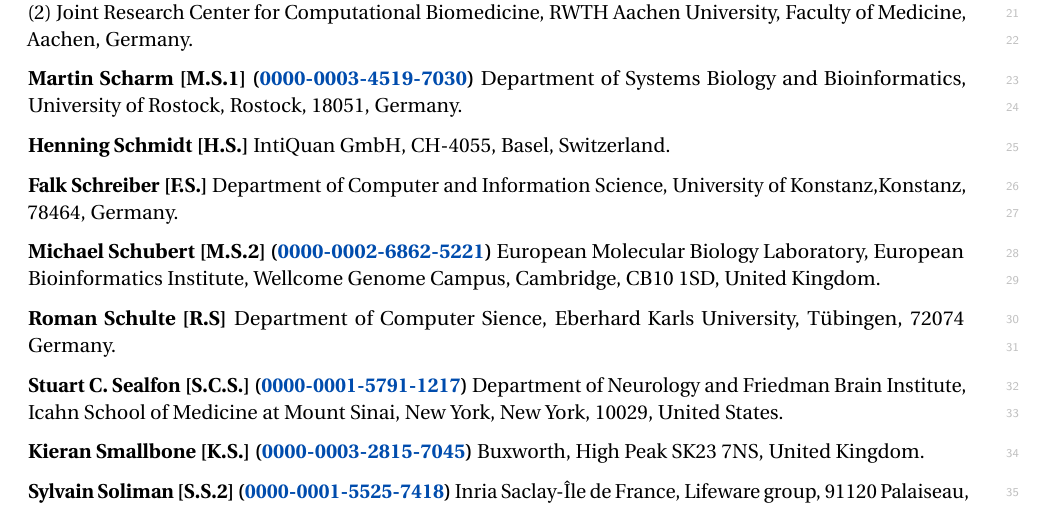
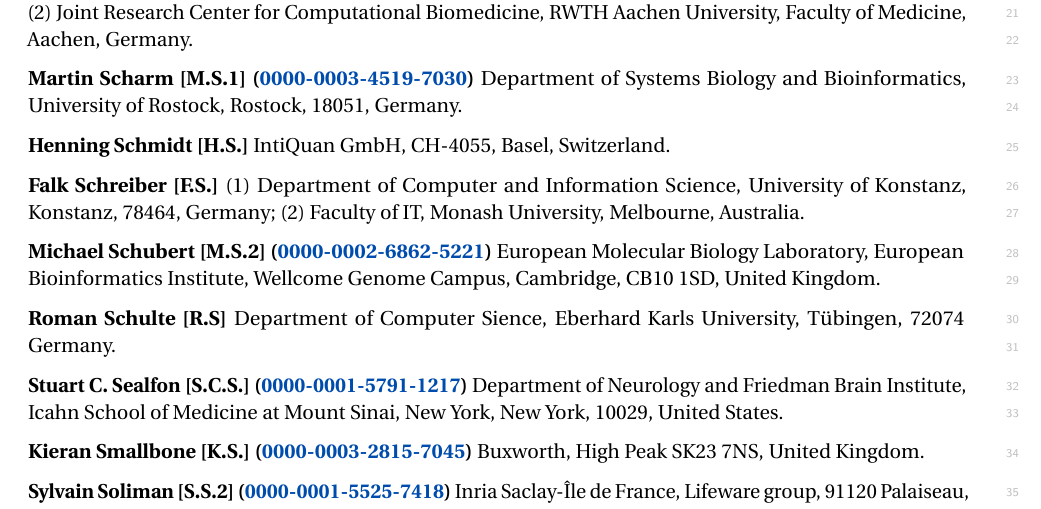
Before and after one commit to sbmlteam/sbml-level-3-paper-overleaf, a LaTeX document (supplemental-note.tex): part of page 7 of 10, cut so that both start at the same text. Compiled offline with pdfLaTeX.

Commit message:
Update Falk's affiliation

```diff
--- a/supplemental-note.tex
+++ b/supplemental-note.tex
@@ -267,7 +267,7 @@
 
 \textbf{Henning Schmidt [H.S.]} IntiQuan GmbH, CH-4055, Basel, Switzerland.
 
-\textbf{Falk Schreiber [F.S.]} Department of Computer and Information Science, University of Konstanz,Konstanz, 78464, Germany.
+\textbf{Falk Schreiber [F.S.]} (1) Department of Computer and Information Science, University of Konstanz, Konstanz, 78464, Germany; (2) Faculty of IT, Monash University, Melbourne, Australia.
 
 \textbf{Michael Schubert [M.S.2] (\orcid{0000-0002-6862-5221})} European Molecular Biology Laboratory, European Bioinformatics Institute, Wellcome Genome Campus, Cambridge, CB10 1SD, United Kingdom.
 
```
